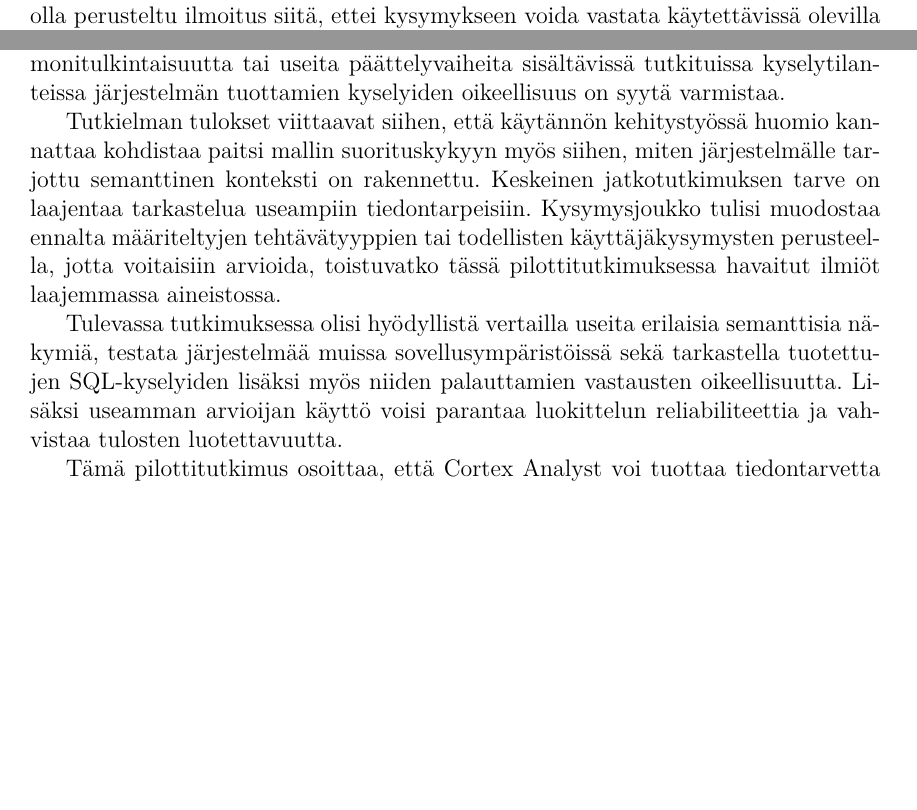
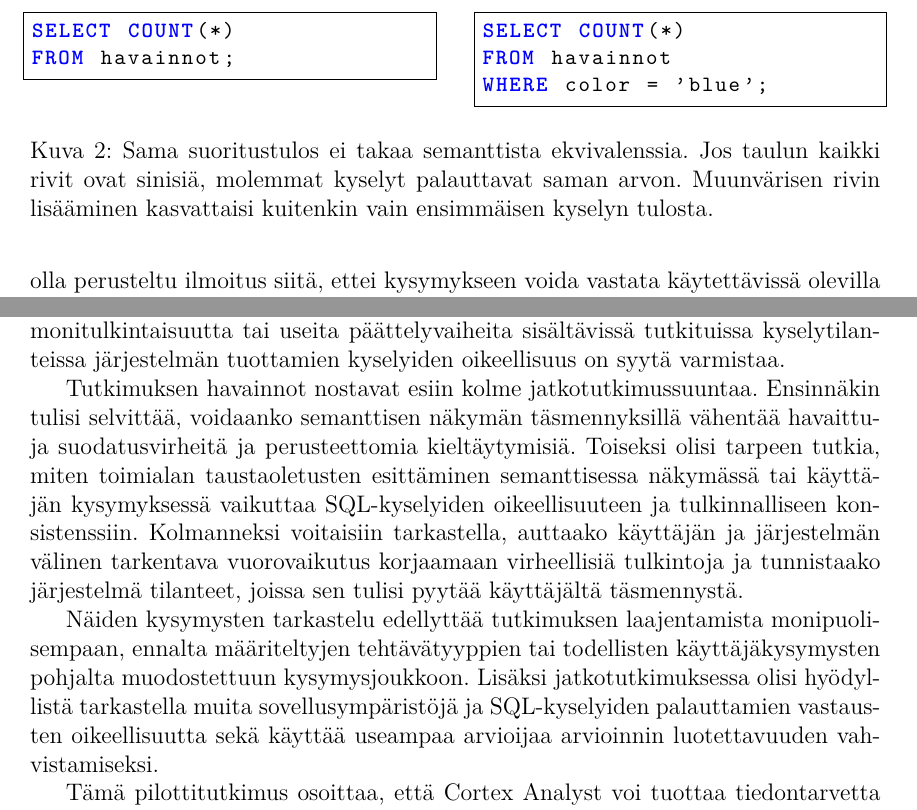
Before and after one commit to oomaroomar/master-thesis, a LaTeX thesis (thesis.tex, which reads src/cortex_analyst/restrictions_and_conclusions.tex, src/math/transformer.tex): two parts of pages 43 and 63 of 68 before the commit and two parts of pages 44 and 64 of 69 after it, joined at a grey line, cut at the place of the change, the shorter picture padded with empty space. The pictures show the PDF file thesis.pdf that the author committed with the source.

Commit message:
final changes done?

```diff
--- a/src/cortex_analyst/restrictions_and_conclusions.tex
+++ b/src/cortex_analyst/restrictions_and_conclusions.tex
@@ -128,14 +128,9 @@ monitulkintaisuutta tai useita päättelyvaiheita sisältävissä
 tutkituissa kyselytilanteissa järjestelmän tuottamien
 kyselyiden oikeellisuus on syytä varmistaa.
 
-Tutkielman tulokset viittaavat siihen, että käytännön kehitystyössä huomio kannattaa kohdistaa paitsi mallin suorituskykyyn myös siihen, miten järjestelmälle tarjottu semanttinen konteksti on rakennettu. Keskeinen jatkotutkimuksen tarve on laajentaa tarkastelua
-useampiin tiedontarpeisiin. Kysymysjoukko tulisi muodostaa
-ennalta määriteltyjen tehtävätyyppien tai todellisten
-käyttäjäkysymysten perusteella, jotta voitaisiin arvioida,
-toistuvatko tässä pilottitutkimuksessa havaitut ilmiöt
-laajemmassa aineistossa.
+Tutkimuksen havainnot nostavat esiin kolme jatkotutkimussuuntaa. Ensinnäkin tulisi selvittää, voidaanko semanttisen näkymän täsmennyksillä vähentää havaittuja suodatusvirheitä ja perusteettomia kieltäytymisiä. Toiseksi olisi tarpeen tutkia, miten toimialan taustaoletusten esittäminen semanttisessa näkymässä tai käyttäjän kysymyksessä vaikuttaa SQL-kyselyiden oikeellisuuteen ja tulkinnalliseen konsistenssiin. Kolmanneksi voitaisiin tarkastella, auttaako käyttäjän ja järjestelmän välinen tarkentava vuorovaikutus korjaamaan virheellisiä tulkintoja ja tunnistaako järjestelmä tilanteet, joissa sen tulisi pyytää käyttäjältä täsmennystä.
 
-Tulevassa tutkimuksessa olisi hyödyllistä vertailla useita erilaisia semanttisia näkymiä, testata järjestelmää muissa sovellusympäristöissä sekä tarkastella tuotettujen SQL-kyselyiden lisäksi myös niiden palauttamien vastausten oikeellisuutta. Lisäksi useamman arvioijan käyttö voisi parantaa luokittelun reliabiliteettia ja vahvistaa tulosten luotettavuutta.
+Näiden kysymysten tarkastelu edellyttää tutkimuksen laajentamista monipuolisempaan, ennalta määriteltyjen tehtävätyyppien tai todellisten käyttäjäkysymysten pohjalta muodostettuun kysymysjoukkoon. Lisäksi jatkotutkimuksessa olisi hyödyllistä tarkastella muita sovellusympäristöjä ja SQL-kyselyiden palauttamien vastausten oikeellisuutta sekä käyttää useampaa arvioijaa arvioinnin luotettavuuden vahvistamiseksi.
 
 Tämä pilottitutkimus osoittaa, että Cortex Analyst voi tuottaa
 tiedontarvetta vastaavia SQL-kyselyitä valituissa
--- a/src/math/transformer.tex
+++ b/src/math/transformer.tex
@@ -855,3 +858,50 @@ ei ole rivejä, joihin se vaikuttaisi.
+\begin{figure}[htbp]
+  \centering
+  \begin{minipage}[t]{0.47\textwidth}
+\begin{lstlisting}[language=SQL,basicstyle=\ttfamily\small]
+SELECT arvo
+FROM havainnot
+WHERE arvo > 10;
+\end{lstlisting}
+  \end{minipage}
+  \hfill
+  \begin{minipage}[t]{0.47\textwidth}
+\begin{lstlisting}[language=SQL,basicstyle=\ttfamily\small]
+SELECT arvo
+FROM havainnot
+WHERE 10 < arvo;
+\end{lstlisting}
+  \end{minipage}
+  \caption{Eri merkkijonot voivat toteuttaa saman
+    tiedonhaun: molemmat kyselyt palauttavat
+    havainnot-taulun arvo-sarakkeesta arvot,
+  jotka ovat suurempia kuin 10.}
+  \label{fig:eri-merkkijonot}
+\end{figure}
+
+\begin{figure}[htbp]
+  \centering
+  \begin{minipage}[t]{0.47\textwidth}
+\begin{lstlisting}[language=SQL,basicstyle=\ttfamily\small]
+SELECT COUNT(*)
+FROM havainnot;
+\end{lstlisting}
+  \end{minipage}
+  \hfill
+  \begin{minipage}[t]{0.47\textwidth}
+\begin{lstlisting}[language=SQL,basicstyle=\ttfamily\small]
+SELECT COUNT(*)
+FROM havainnot
+WHERE color = 'blue';
+\end{lstlisting}
+  \end{minipage}
+  \caption{Sama suoritustulos ei takaa semanttista
+    ekvivalenssia. Jos taulun kaikki rivit
+    ovat sinisiä, molemmat kyselyt palauttavat saman arvon.
+    Muunvärisen rivin lisääminen kasvattaisi kuitenkin
+  vain ensimmäisen kyselyn tulosta.}
+  \label{fig:sama-suoritustulos}
+\end{figure}
 
 Luonnollisen kielen kysymys ei myöskään aina määritä
 yksikäsitteistä tavoitekyselyä. Jos keskeinen mittari
```
Also changed, not shown: src/cortex_analyst/kokeet.tex (+3 -7 lines), src/cortex_analyst/metodologia.tex (+1 -1 lines), src/intro.tex (+0 -2 lines), src/math/embedding.tex (+7 -5 lines), src/math/gradient.tex (+1 -1 lines), thesis.tex (+6 -5 lines), thesis.pdf, src/math/transformer.tex (11 more changed lines).
